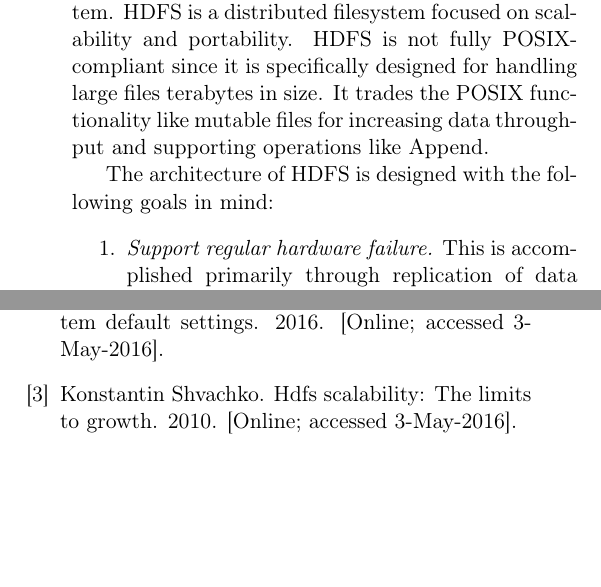
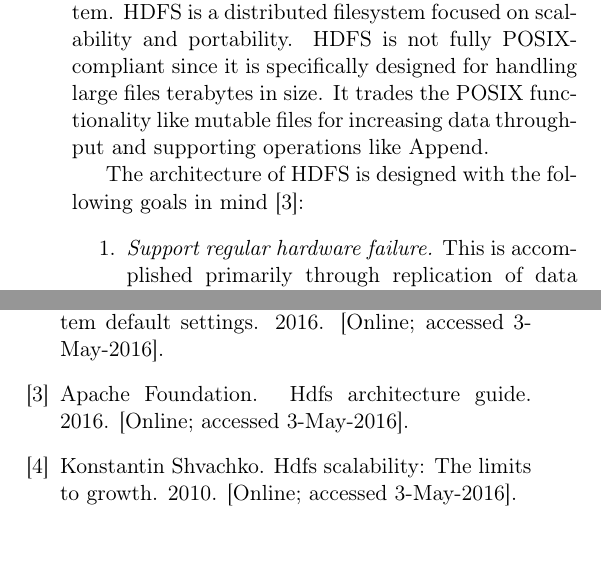
Before and after one commit to chrischute/hdfs-scalability, a LaTeX paper (CPSC 438 Final Project Paper.tex): two parts of the columns of pages 1 and 6 of 6, joined at a grey line, cut so that both start at the same text. Compiled offline with pdfLaTeX.

Commit message:
citation

```diff
--- a/CPSC 438 Final Project Paper.tex
+++ b/CPSC 438 Final Project Paper.tex
@@ -58,7 +58,7 @@ Many DFS implementations exist today. Each system differs in their performance,
 
 This paper examines Hadoop Distributed File System (HDFS), a module of the Apache Hadoop ecosystem. HDFS is a distributed filesystem focused on scalability and portability. HDFS is not fully POSIX-compliant since it is specifically designed for handling large files terabytes in size. It trades the POSIX functionality like mutable files for increasing data throughput and supporting operations like Append.
 
-The architecture of HDFS is designed with the following goals in mind:
+The architecture of HDFS is designed with the following goals in mind \cite{HdfsGuide}:
 \begin{enumerate}[noitemsep, label=\arabic*.]
 	\item\textit{Support regular hardware failure.} This is accomplished primarily through replication of data across multiple DataNodes.
 	\item\textit{Allow streaming data access.} Partitioning should be transparent so that files appear to be stored sequentially. Reads are distributed so that streaming access does not block other transactions.
```
